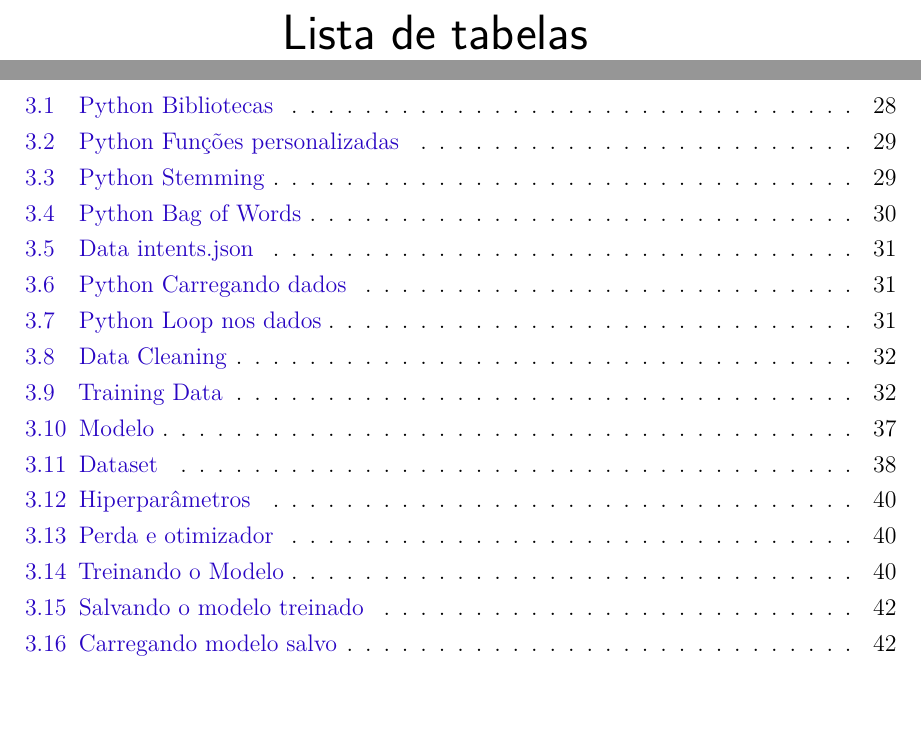
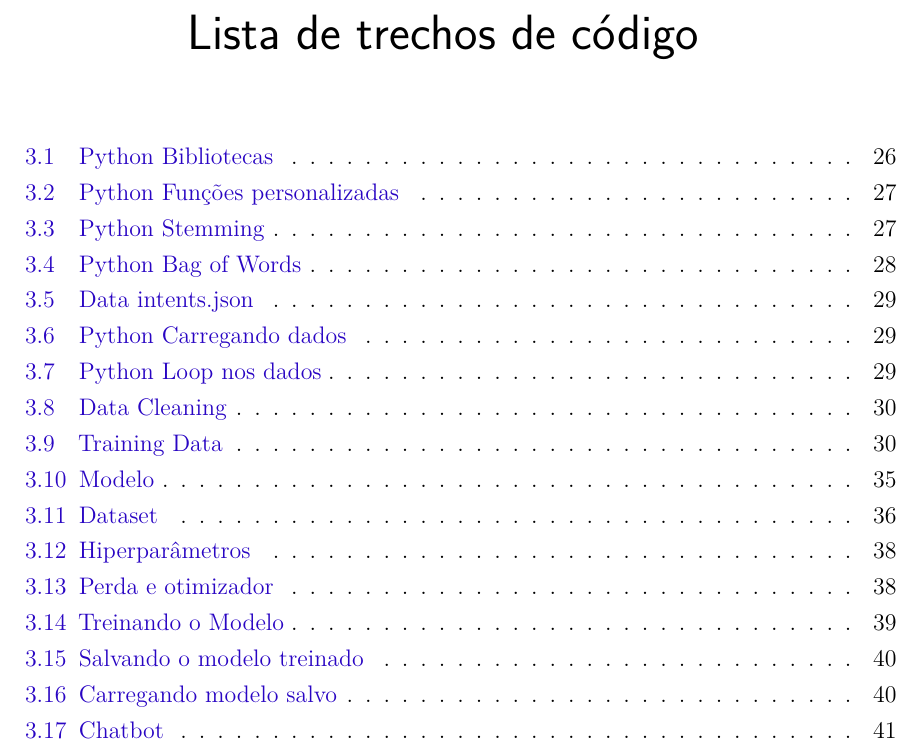
Before and after one commit to ARRETdaniel/22-2_AI, a LaTeX thesis (relatorio/relatorioIA.tex): two parts of pages 15 and 17 of 47 before the commit and part of page 15 of 45 after it, the two joined at a grey line, cut at the place of the change, the shorter picture padded with empty space. Compiled offline with pdfLaTeX.

Commit message:
lstlistingname added

```diff
--- a/relatorio/relatorioIA.tex
+++ b/relatorio/relatorioIA.tex
@@ -70,6 +70,9 @@
 
 
 \usepackage{xcolor}
+\renewcommand\lstlistingname{Lista de código}
+\renewcommand\lstlistlistingname{Lista de trechos de código}
+
 
 \definecolor{codegreen}{rgb}{0,0.6,0}
 \definecolor{codegray}{rgb}{0.5,0.5,0.5}
@@ -417,9 +420,9 @@
 % ---
 % inserir lista de tabelas
 % ---
-\pdfbookmark[0]{\listtablename}{lot}
-\listoftables*
-\cleardoublepage
+%\pdfbookmark[0]{\listtablename}{lot}
+%\listoftables*
+%\cleardoublepage
 
-\pdfbookmark[0]{\listtablename}{lot}
+\pdfbookmark[0]{\lstlistingname}{lop}%
 \lstlistoflistings
```
Also changed, not shown: relatorio/projeto.tex (+1 -1 lines), relatorio/img/relu2.png, relatorio/relatorioIA.pdf, relatorio/relatorioIA.tex (2 more changed lines), 2 other files.
